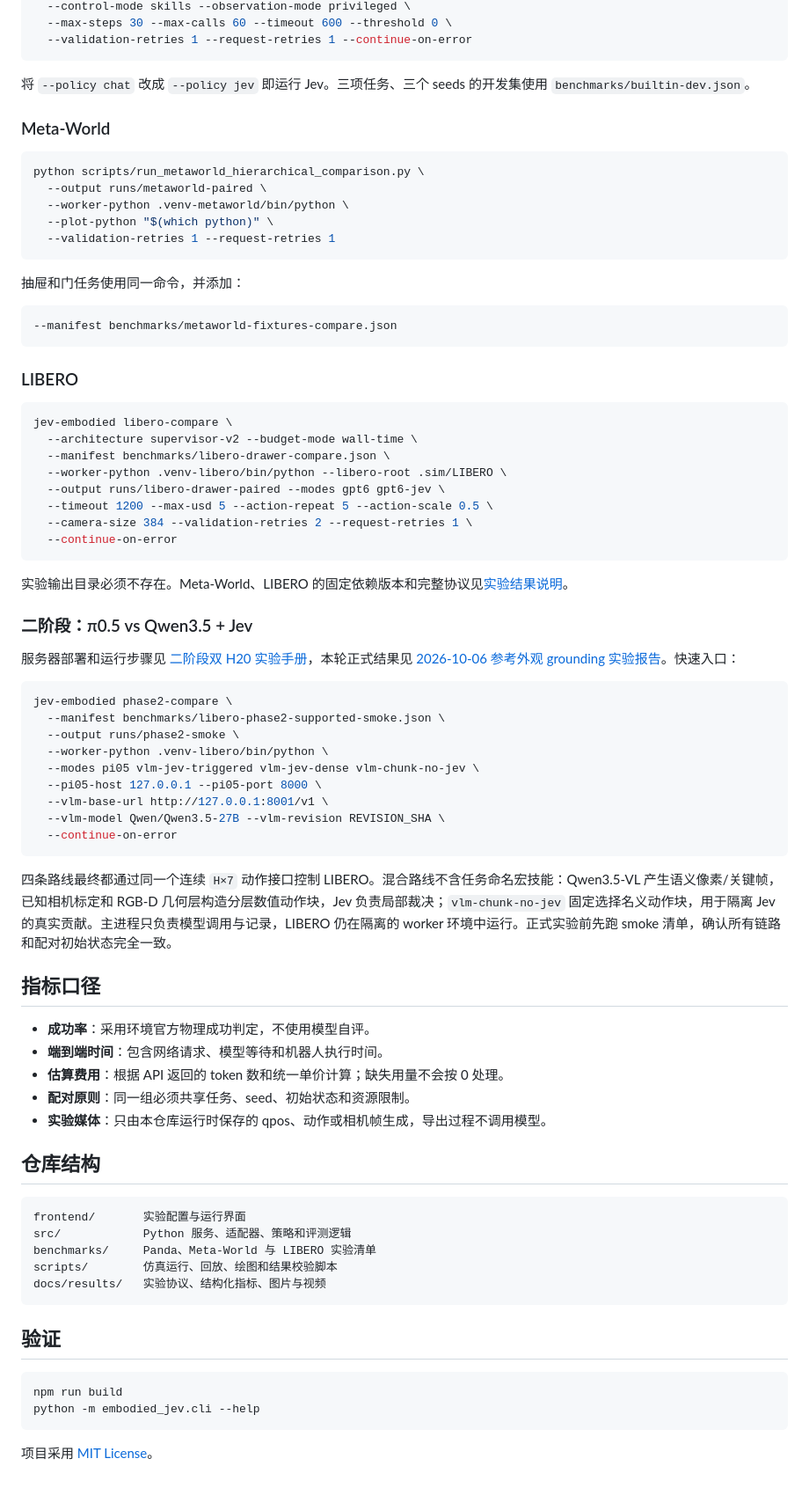
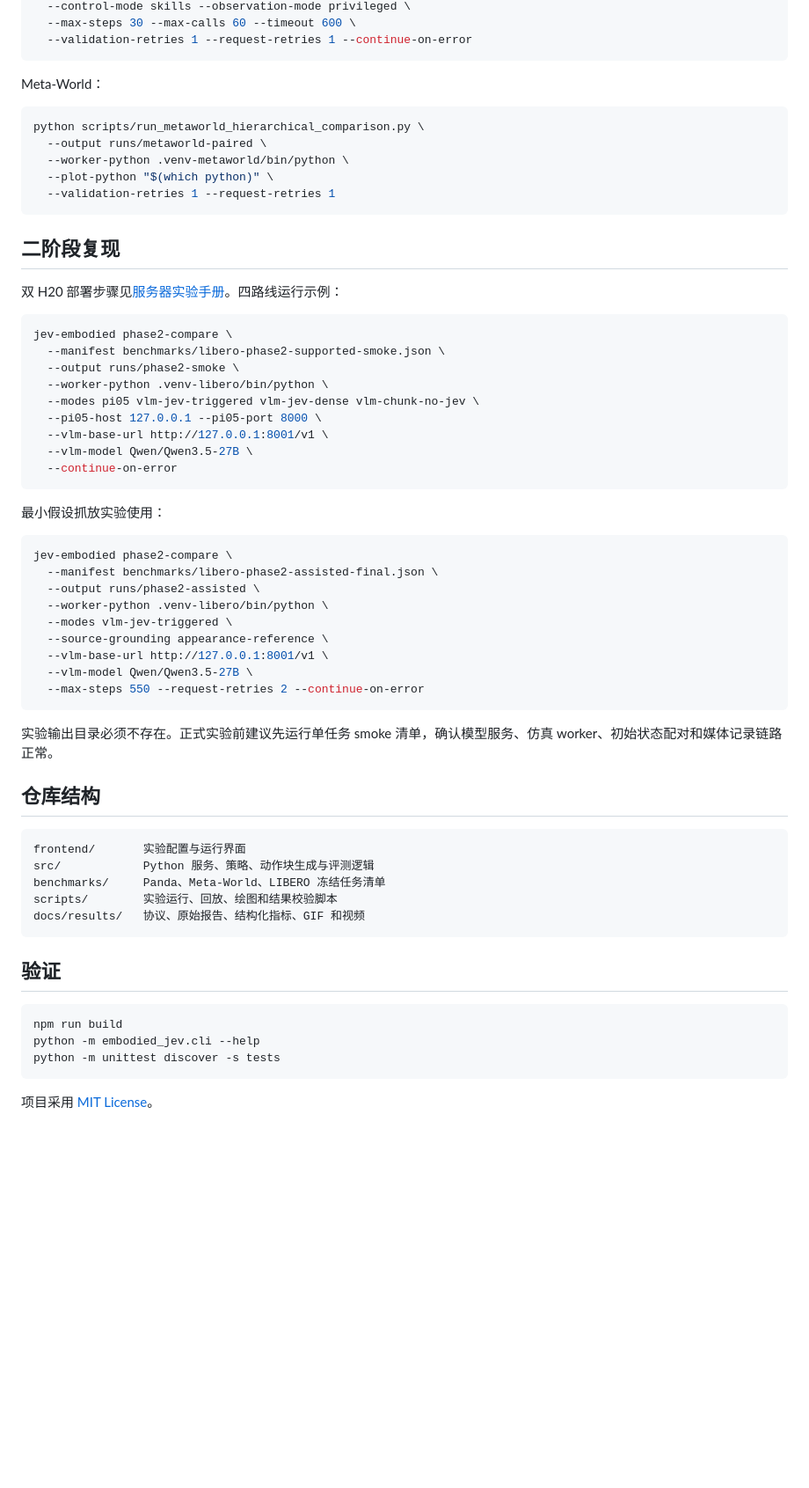
Before and after one commit to zyh3699/jev-embodied, a Markdown page: README.md, the part around one of its changes. Shown at 88% size. Drawn GitHub-style; blank space fills up the shorter version.

````diff
--- a/README.md
+++ b/README.md
@@ -145,11 +293,9 @@ jev-embodied evaluate \
   --control-mode skills --observation-mode privileged \
-  --max-steps 30 --max-calls 60 --timeout 600 --threshold 0 \
+  --max-steps 30 --max-calls 60 --timeout 600 \
   --validation-retries 1 --request-retries 1 --continue-on-error
 ```
 
-将 `--policy chat` 改成 `--policy jev` 即运行 Jev。三项任务、三个 seeds 的开发集使用 `benchmarks/builtin-dev.json`。
-
-### Meta-World
+Meta-World：
 
 ```bash
 python scripts/run_metaworld_hierarchical_comparison.py \
@@ -159,30 +305,9 @@ python scripts/run_metaworld_hierarchical_comparison.py \
   --validation-retries 1 --request-retries 1
 ```
 
-抽屉和门任务使用同一命令，并添加：
+## 二阶段复现
 
-```bash
---manifest benchmarks/metaworld-fixtures-compare.json
-```
-
-### LIBERO
-
-```bash
-jev-embodied libero-compare \
-  --architecture supervisor-v2 --budget-mode wall-time \
-  --manifest benchmarks/libero-drawer-compare.json \
-  --worker-python .venv-libero/bin/python --libero-root .sim/LIBERO \
-  --output runs/libero-drawer-paired --modes gpt6 gpt6-jev \
-  --timeout 1200 --max-usd 5 --action-repeat 5 --action-scale 0.5 \
-  --camera-size 384 --validation-retries 2 --request-retries 1 \
-  --continue-on-error
-```
-
-实验输出目录必须不存在。Meta-World、LIBERO 的固定依赖版本和完整协议见[实验结果说明](docs/results/reproduction-fixed-2026-09-24/RESULTS.md)。
-
-### 二阶段：π0.5 vs Qwen3.5 + Jev
-
-服务器部署和运行步骤见 [二阶段双 H20 实验手册](docs/PHASE2_SERVER.md)，本轮正式结果见 [2026-10-06 参考外观 grounding 实验报告](docs/results/phase2-reference-grounded-2026-10-06/RESULTS.md)。快速入口：
+双 H20 部署步骤见[服务器实验手册](docs/PHASE2_SERVER.md)。四路线运行示例：
 
 ```bash
 jev-embodied phase2-compare \
@@ -192,28 +317,34 @@ jev-embodied phase2-compare \
   --modes pi05 vlm-jev-triggered vlm-jev-dense vlm-chunk-no-jev \
   --pi05-host 127.0.0.1 --pi05-port 8000 \
   --vlm-base-url http://127.0.0.1:8001/v1 \
-  --vlm-model Qwen/Qwen3.5-27B --vlm-revision REVISION_SHA \
+  --vlm-model Qwen/Qwen3.5-27B \
   --continue-on-error
 ```
 
-四条路线最终都通过同一个连续 `H×7` 动作接口控制 LIBERO。混合路线不含任务命名宏技能：Qwen3.5-VL 产生语义像素/关键帧，已知相机标定和 RGB-D 几何层构造分层数值动作块，Jev 负责局部裁决；`vlm-chunk-no-jev` 固定选择名义动作块，用于隔离 Jev 的真实贡献。主进程只负责模型调用与记录，LIBERO 仍在隔离的 worker 环境中运行。正式实验前先跑 smoke 清单，确认所有链路和配对初始状态完全一致。
+最小假设抓放实验使用：
 
-## 指标口径
+```bash
+jev-embodied phase2-compare \
+  --manifest benchmarks/libero-phase2-assisted-final.json \
+  --output runs/phase2-assisted \
+  --worker-python .venv-libero/bin/python \
+  --modes vlm-jev-triggered \
+  --source-grounding appearance-reference \
+  --vlm-base-url http://127.0.0.1:8001/v1 \
+  --vlm-model Qwen/Qwen3.5-27B \
+  --max-steps 550 --request-retries 2 --continue-on-error
+```
 
-- **成功率**：采用环境官方物理成功判定，不使用模型自评。
-- **端到端时间**：包含网络请求、模型等待和机器人执行时间。
-- **估算费用**：根据 API 返回的 token 数和统一单价计算；缺失用量不会按 0 处理。
-- **配对原则**：同一组必须共享任务、seed、初始状态和资源限制。
-- **实验媒体**：只由本仓库运行时保存的 qpos、动作或相机帧生成，导出过程不调用模型。
+实验输出目录必须不存在。正式实验前建议先运行单任务 smoke 清单，确认模型服务、仿真 worker、初始状态配对和媒体记录链路正常。
 
 ## 仓库结构
 
 ```text
 frontend/       实验配置与运行界面
-src/            Python 服务、适配器、策略和评测逻辑
-benchmarks/     Panda、Meta-World 与 LIBERO 实验清单
-scripts/        仿真运行、回放、绘图和结果校验脚本
-docs/results/   实验协议、结构化指标、图片与视频
+src/            Python 服务、策略、动作块生成与评测逻辑
+benchmarks/     Panda、Meta-World、LIBERO 冻结任务清单
+scripts/        实验运行、回放、绘图和结果校验脚本
+docs/results/   协议、原始报告、结构化指标、GIF 和视频
 ```
 
 ## 验证
@@ -221,6 +352,7 @@ docs/results/   实验协议、结构化指标、图片与视频
 ```bash
 npm run build
 python -m embodied_jev.cli --help
+python -m unittest discover -s tests
 ```
 
 项目采用 [MIT License](LICENSE)。
````
Also changed, not shown: other parts of README.md (+243 -95 lines).
